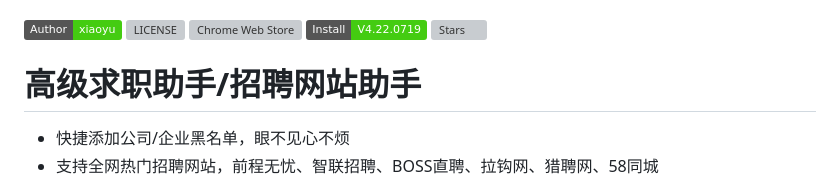
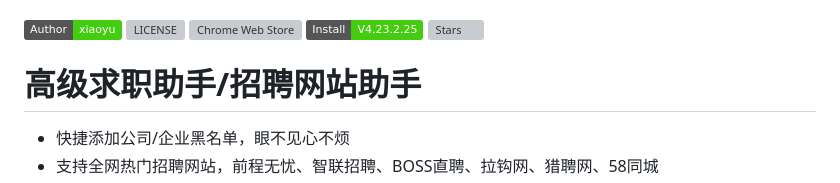
Before and after one commit to qq943260285/tampermonkey-recruitment-tool, a Markdown page: README.md, the part around the change. Rendered like a GitHub page; badges without logos; grey boxes are pictures that could not be loaded.

Commit message:
4.23.2.25 1.修复猎聘失效问题 2.修复前程无忧失效问题 3.去除百度招聘

```diff
--- a/README.md
+++ b/README.md
@@ -3,7 +3,7 @@
 [![Author](https://img.shields.io/badge/Author-xiaoyu-brightgreen)](https://greasyfork.org/zh-TW/scripts/380848)
 [![LICENSE](https://img.shields.io/github/license/qq943260285/tampermonkey-recruitment-tool)](LICENSE)
 [![Chrome Web Store](https://img.shields.io/chrome-web-store/v/dhdgffkkebhmkfjojejmpbldmpobfkfo.svg)](https://chrome.google.com/webstore/detail/dhdgffkkebhmkfjojejmpbldmpobfkfo)
-[![Install](https://img.shields.io/badge/Install-V4.22.0719-brightgreen)](https://greasyfork.org/zh-TW/scripts/380848)
+[![Install](https://img.shields.io/badge/Install-V4.23.2.25-brightgreen)](https://greasyfork.org/zh-TW/scripts/380848)
 ![Stars](https://img.shields.io/github/stars/qq943260285/tampermonkey-recruitment-tool?style=social)
 
 # 高级求职助手/招聘网站助手
```
